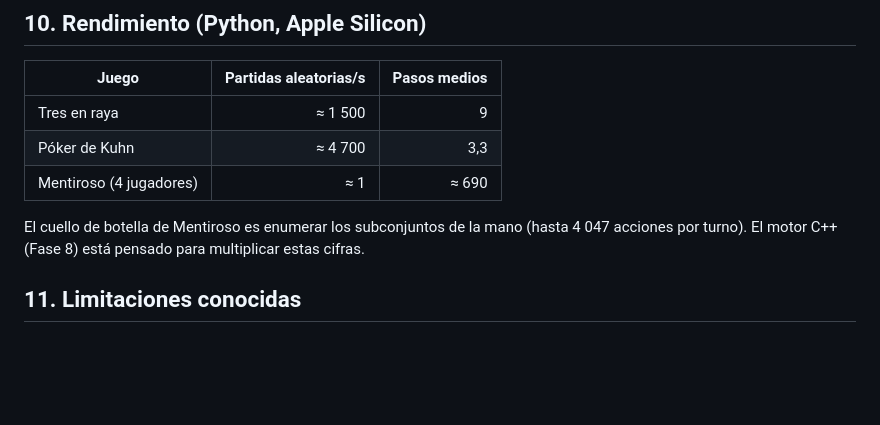
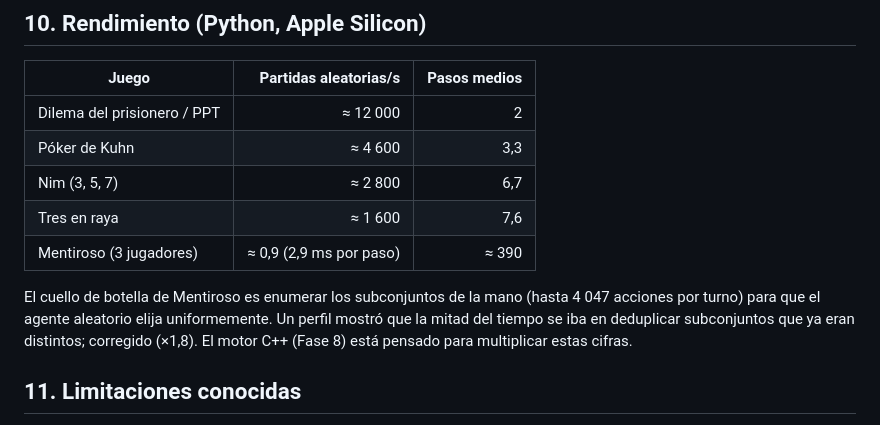
Before and after one commit to JuanMartinFajardo/GameHub, a Markdown page: docs/wiki/motor.md, the part around the change. Drawn GitHub-style; blank space fills up the shorter version.

```diff
--- a/docs/wiki/motor.md
+++ b/docs/wiki/motor.md
@@ -162,12 +162,16 @@ escritos a mano (`tests/test_build.py`).
 
 | Juego | Partidas aleatorias/s | Pasos medios |
 |---|---:|---:|
-| Tres en raya | ≈ 1 500 | 9 |
-| Póker de Kuhn | ≈ 4 700 | 3,3 |
-| Mentiroso (4 jugadores) | ≈ 1 | ≈ 690 |
+| Dilema del prisionero / PPT | ≈ 12 000 | 2 |
+| Póker de Kuhn | ≈ 4 600 | 3,3 |
+| Nim (3, 5, 7) | ≈ 2 800 | 6,7 |
+| Tres en raya | ≈ 1 600 | 7,6 |
+| Mentiroso (3 jugadores) | ≈ 0,9 (2,9 ms por paso) | ≈ 390 |
 
 El cuello de botella de Mentiroso es enumerar los subconjuntos de la mano (hasta 4 047 acciones
-por turno). El motor C++ (Fase 8) está pensado para multiplicar estas cifras.
+por turno) para que el agente aleatorio elija uniformemente. Un perfil mostró que la mitad del
+tiempo se iba en deduplicar subconjuntos que ya eran distintos; corregido (×1,8). El motor C++
+(Fase 8) está pensado para multiplicar estas cifras.
 
 ## 11. Limitaciones conocidas
 
```
Also changed, not shown: docs/wiki/README.md (+1 -1 lines), log.md (+57 -0 lines).
